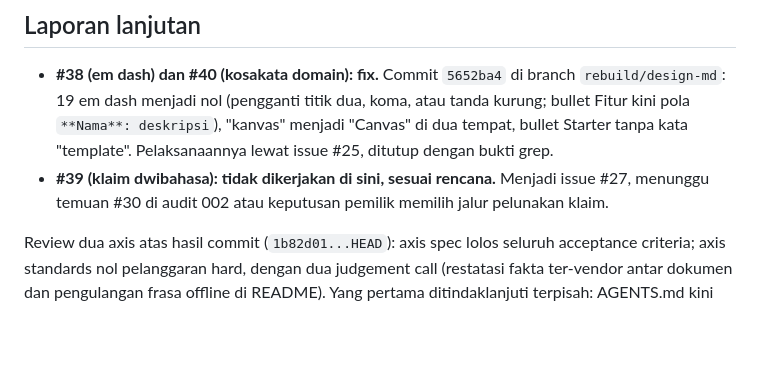
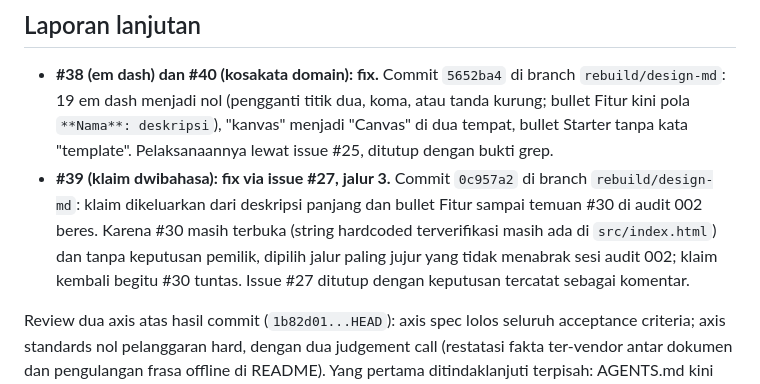
Before and after one commit to fanioz/pixico, a Markdown page: anti-slop/audit-003-2026-09-28.md, the part around the change. Drawn GitHub-style; blank space fills up the shorter version.

Commit message:
anti-slop 003: laporan lanjutan (39 fix via #27 jalur 3)

```diff
--- a/anti-slop/audit-003-2026-09-28.md
+++ b/anti-slop/audit-003-2026-09-28.md
@@ -37,6 +37,6 @@ Catatan: #38 dan #40 sekali kerja karena keduanya menyentuh baris yang sama (L10
 ## Laporan lanjutan
 
 - **#38 (em dash) dan #40 (kosakata domain): fix.** Commit `5652ba4` di branch `rebuild/design-md`: 19 em dash menjadi nol (pengganti titik dua, koma, atau tanda kurung; bullet Fitur kini pola `**Nama**: deskripsi`), "kanvas" menjadi "Canvas" di dua tempat, bullet Starter tanpa kata "template". Pelaksanaannya lewat issue #25, ditutup dengan bukti grep.
-- **#39 (klaim dwibahasa): tidak dikerjakan di sini, sesuai rencana.** Menjadi issue #27, menunggu temuan #30 di audit 002 atau keputusan pemilik memilih jalur pelunakan klaim.
+- **#39 (klaim dwibahasa): fix via issue #27, jalur 3.** Commit `0c957a2` di branch `rebuild/design-md`: klaim dikeluarkan dari deskripsi panjang dan bullet Fitur sampai temuan #30 di audit 002 beres. Karena #30 masih terbuka (string hardcoded terverifikasi masih ada di `src/index.html`) dan tanpa keputusan pemilik, dipilih jalur paling jujur yang tidak menabrak sesi audit 002; klaim kembali begitu #30 tuntas. Issue #27 ditutup dengan keputusan tercatat sebagai komentar.
 
 Review dua axis atas hasil commit (`1b82d01...HEAD`): axis spec lolos seluruh acceptance criteria; axis standards nol pelanggaran hard, dengan dua judgement call (restatasi fakta ter-vendor antar dokumen dan pengulangan frasa offline di README). Yang pertama ditindaklanjuti terpisah: AGENTS.md kini merujuk entri "Aset ter-vendor" di CONTEXT.md sebagai sumber kanonik.
```
